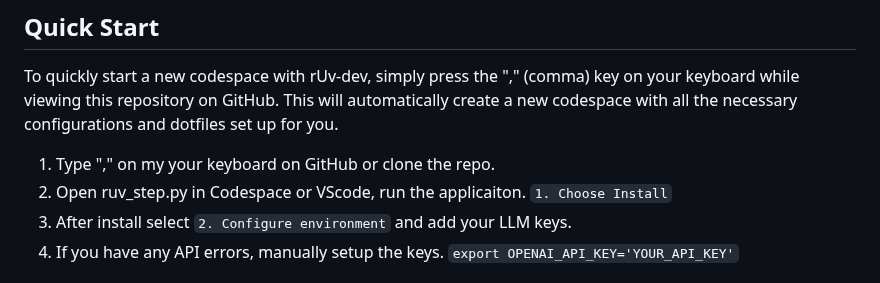
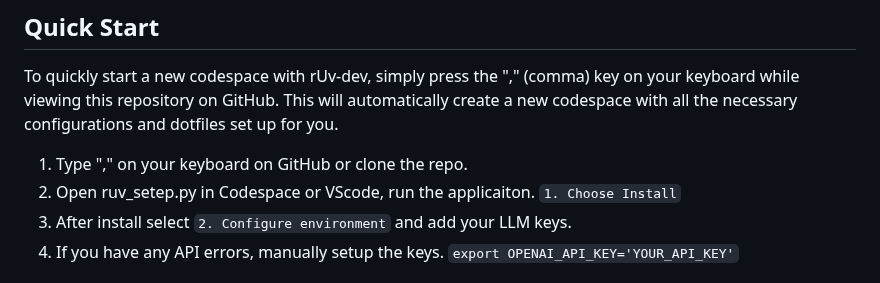
Before and after one commit to ruvnet/rUv-dev, a Markdown page: README.md, the part around the change. Rendered like a GitHub page.

Commit message:
Update README.md
fixed 2 spelling errors

```diff
--- a/README.md
+++ b/README.md
@@ -19,8 +19,8 @@ Welcome to rUv-dev, an innovative development environment that leverages the pow
 
 To quickly start a new codespace with rUv-dev, simply press the "," (comma) key on your keyboard while viewing this repository on GitHub. This will automatically create a new codespace with all the necessary configurations and dotfiles set up for you.
 
-  1. Type "," on my your keyboard on GitHub or clone the repo.
-  2. Open ruv_step.py in Codespace or VScode, run the applicaiton. `1. Choose Install`
+  1. Type "," on your keyboard on GitHub or clone the repo.
+  2. Open ruv_setep.py in Codespace or VScode, run the applicaiton. `1. Choose Install`
   3. After install select `2. Configure environment` and add your LLM keys.
   4. If you have any API errors, manually setup the keys. `export OPENAI_API_KEY='YOUR_API_KEY'`
 
```
